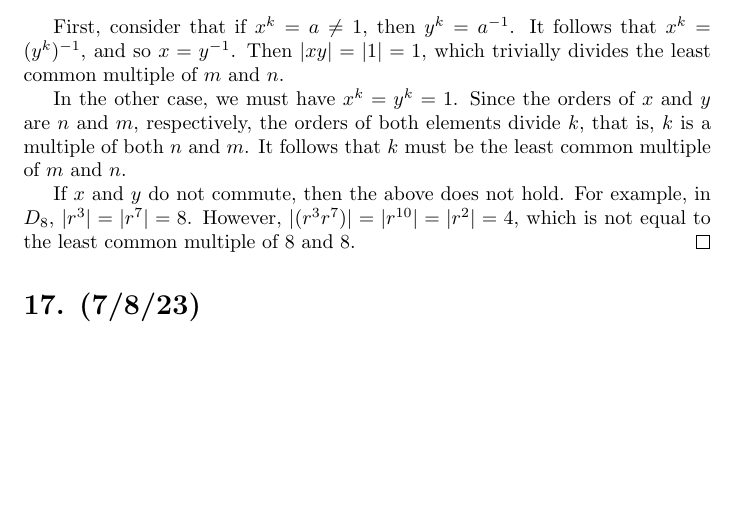
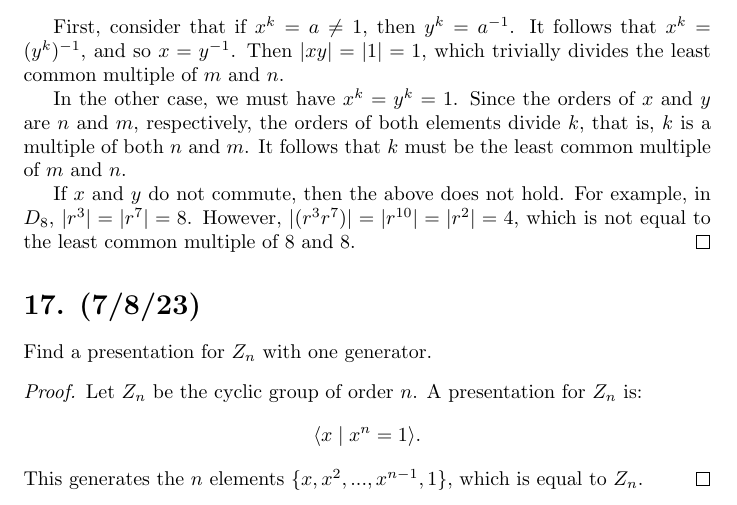
Before and after one commit to scottpdo/dummit-foote, a LaTeX document (2.3.tex): part of page 8 of 8, cut so that both start at the same text, the shorter picture padded with empty space. Compiled offline with pdfLaTeX.

Commit message:
2.3.17, easy pie

```diff
--- a/2.3.tex
+++ b/2.3.tex
@@ -261,6 +261,12 @@ Assume $|x| = n$ and $|y| = m$. Suppose that $x$ and $y$ \emph{commute}: $xy = y
 
 \section*{17. (7/8/23)}
 
+Find a presentation for $Z_n$ with one generator.
 
+\begin{proof}
+    Let $Z_n$ be the cyclic group of order $n$. A presentation for $Z_n$ is:
+    \begin{equation*}\langle x \mid x^n = 1 \rangle.\end{equation*}
+    This generates the $n$ elements $\{ x, x^2, ..., x^{n - 1}, 1 \}$, which is equal to $Z_n$.
+\end{proof}
 
 \end{document}
```
Also changed, not shown: 2.3.pdf.
